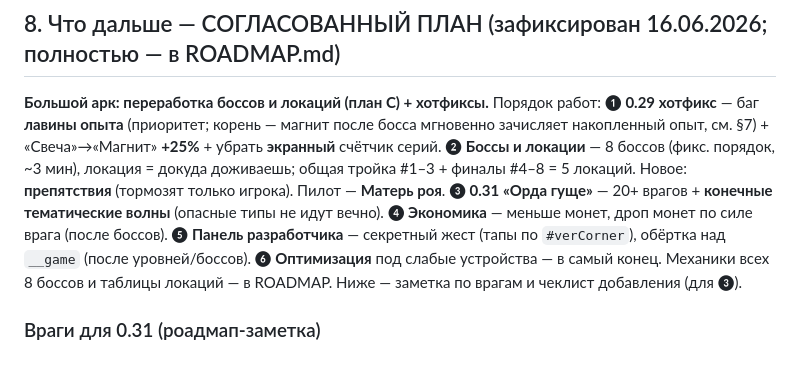
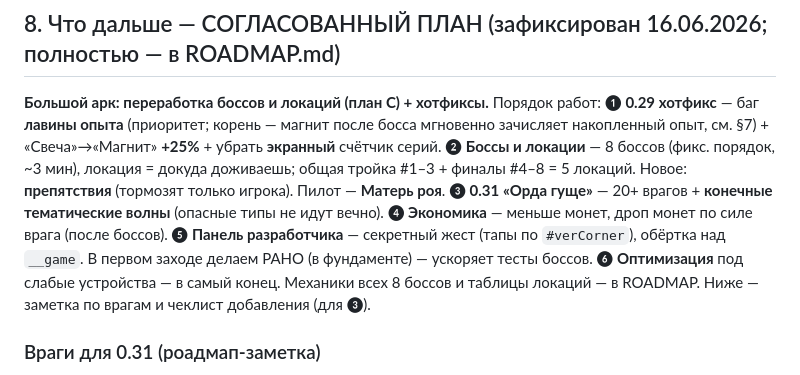
Before and after one commit to emorozoff/long-night, a Markdown page: CLAUDE.md, the part around the change. Drawn GitHub-style.

```diff
--- a/CLAUDE.md
+++ b/CLAUDE.md
@@ -142,7 +142,7 @@ RENDER → MUSIC → MAIN LOOP → UI/SCREENS → WIRING → DEBUG API → BOOT`
    финалы #4–8 = 5 локаций. Новое: **препятствия** (тормозят только игрока). Пилот — **Матерь роя**.
 ❸ **0.31 «Орда гуще»** — 20+ врагов + **конечные тематические волны** (опасные типы не идут вечно).
 ❹ **Экономика** — меньше монет, дроп монет по силе врага (после боссов).
-❺ **Панель разработчика** — секретный жест (тапы по `#verCorner`), обёртка над `__game` (после уровней/боссов).
+❺ **Панель разработчика** — секретный жест (тапы по `#verCorner`), обёртка над `__game`. В первом заходе делаем РАНО (в фундаменте) — ускоряет тесты боссов.
 ❻ **Оптимизация** под слабые устройства — в самый конец.
 Механики всех 8 боссов и таблицы локаций — в ROADMAP. Ниже — заметка по врагам и чеклист добавления (для ❸).
 
```
Also changed, not shown: ROADMAP.md (+10 -1 lines).
